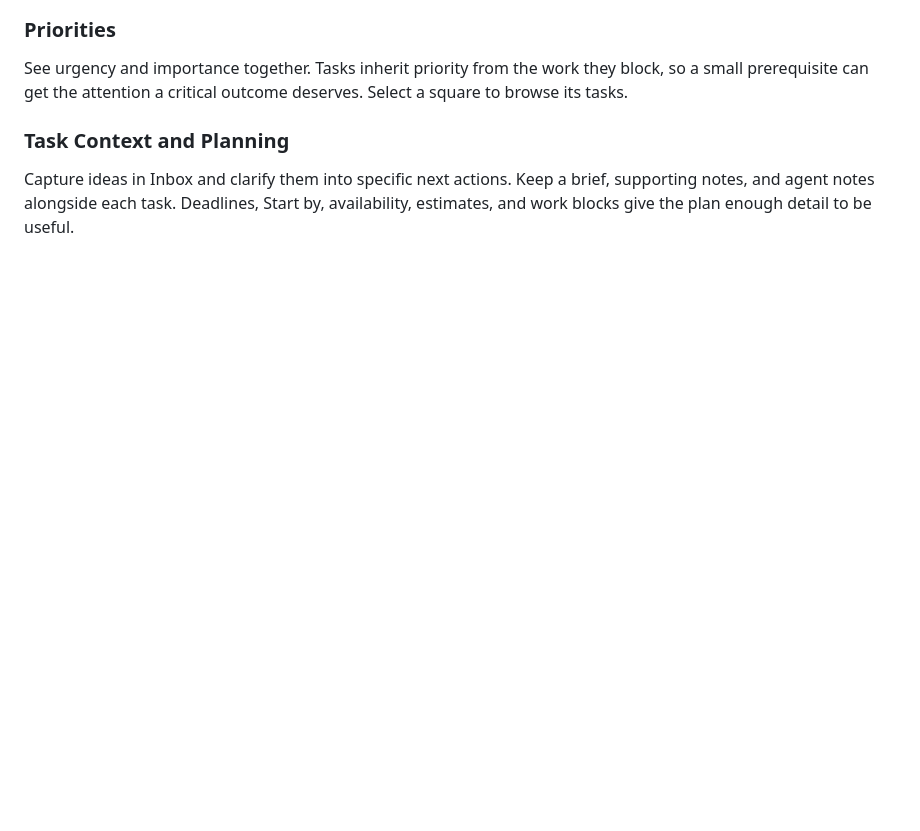
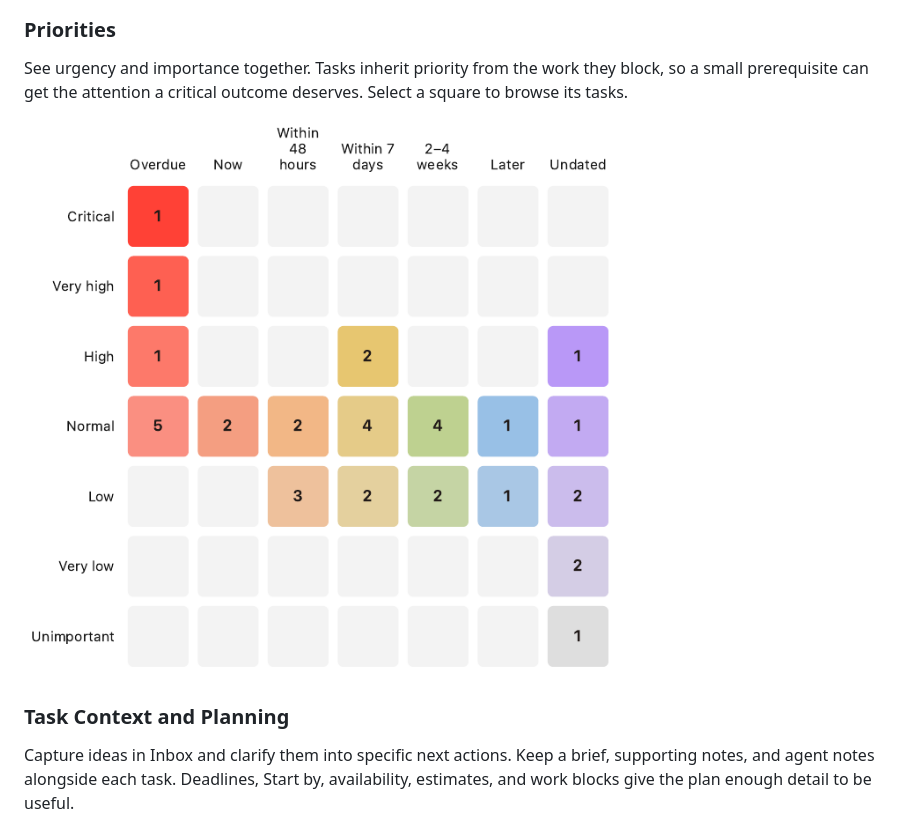
Before and after one commit to ChrisDelvalle/gtd-ai, a Markdown page: README.md, the part around the change. GitHub-like rendering; pictures changed too: docs/images/priorities.png (added); blank space fills up the shorter version.

Commit message:
Show the priorities matrix alongside its feature description [skip ci]

```diff
--- a/README.md
+++ b/README.md
@@ -38,6 +38,8 @@ web whenever you like.
 See urgency and importance together. Tasks inherit priority from the work they
 block, so a small prerequisite can get the attention a critical outcome deserves.
 Select a square to browse its tasks.
+
+![Tasks arranged by urgency and importance in the priorities matrix](docs/images/priorities.png)
 
 ### Task Context and Planning
 
```
Also changed, not shown: docs/release-readiness.md (+1 -1 lines).
